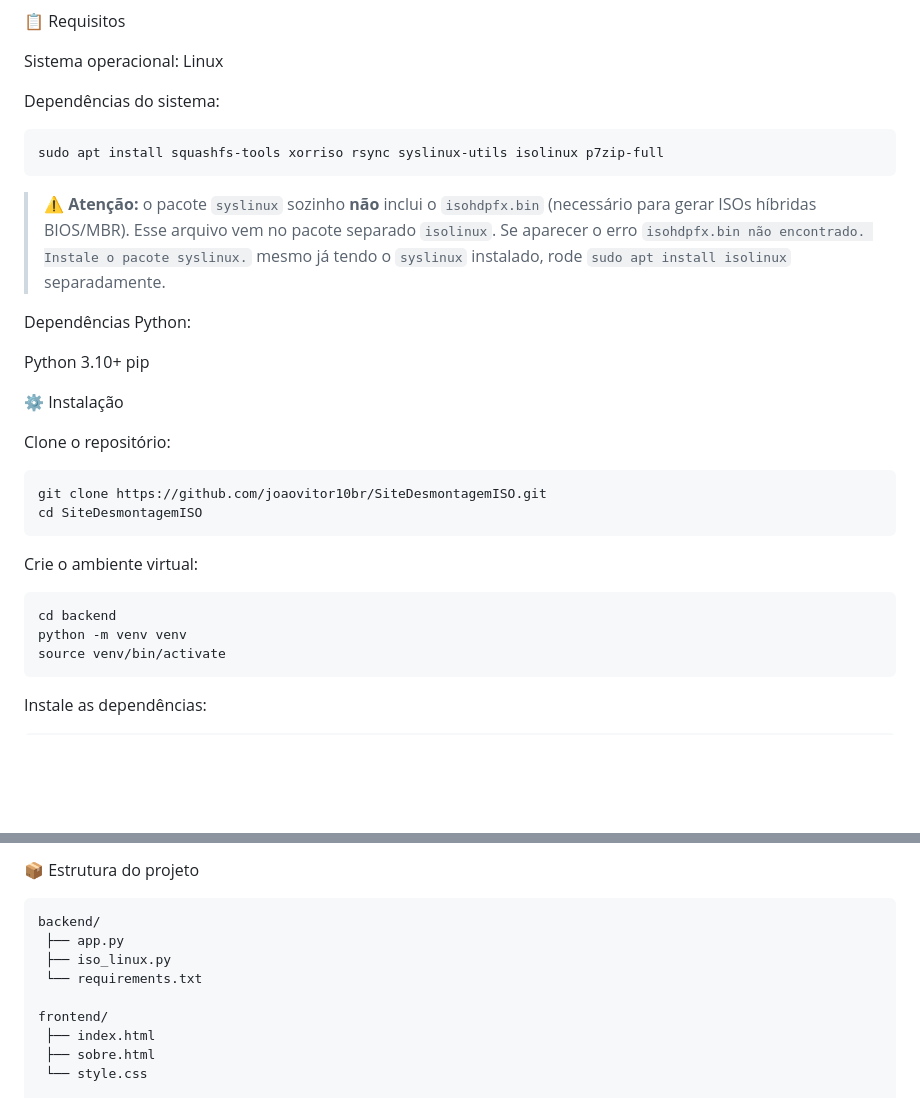
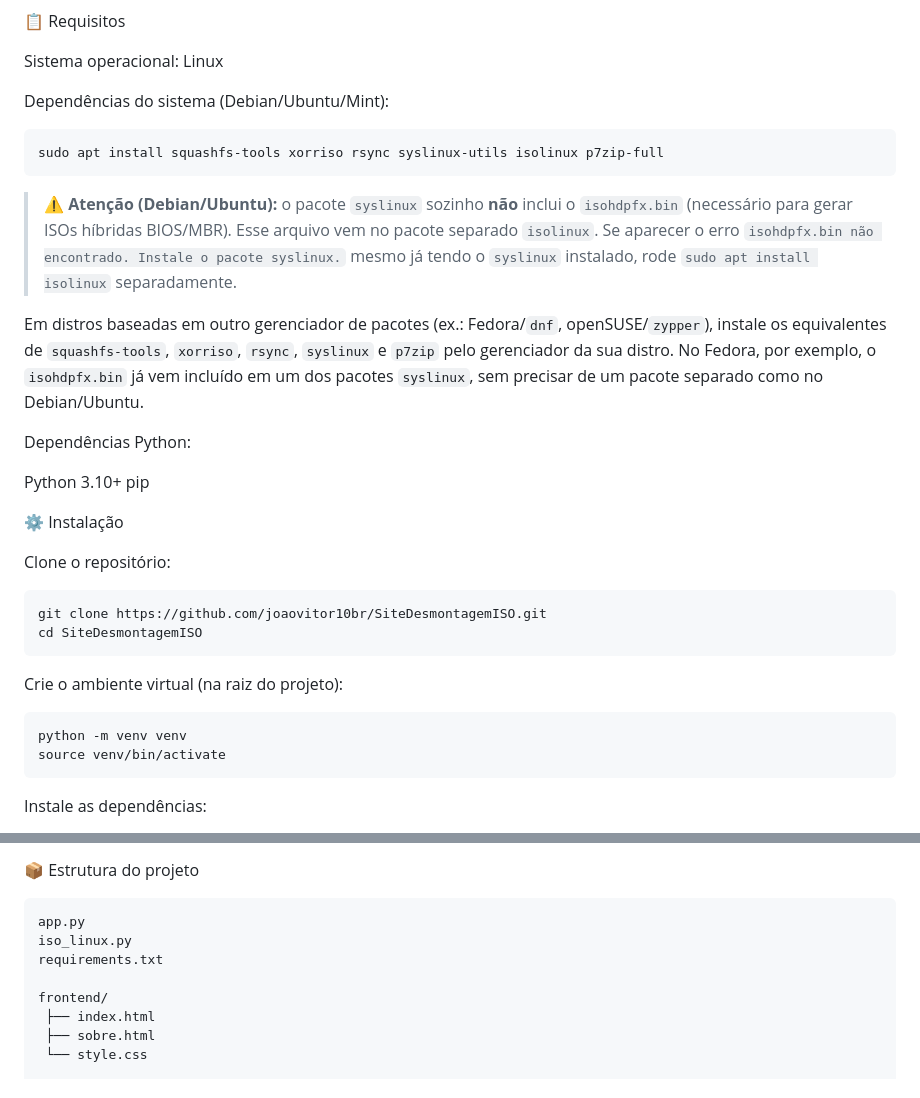
Before and after one commit to joaovitor10br/SiteDesmontagemISO, a Markdown page: README.md, 2 parts joined by grey strips. Drawn GitHub-style; blank space fills up the shorter version.

Commit message:
Revise README with updated dependencies and instructions
Updated system dependencies and instructions for different distributions. Clarified virtual environment setup and project structure.

````diff
--- a/README.md
+++ b/README.md
@@ -73,13 +73,15 @@ JavaScript (Fetch API)
 
 Sistema operacional: Linux
 
-Dependências do sistema:
+Dependências do sistema (Debian/Ubuntu/Mint):
 
 ```
 sudo apt install squashfs-tools xorriso rsync syslinux-utils isolinux p7zip-full
 ```
 
-> ⚠️ **Atenção:** o pacote `syslinux` sozinho **não** inclui o `isohdpfx.bin` (necessário para gerar ISOs híbridas BIOS/MBR). Esse arquivo vem no pacote separado `isolinux`. Se aparecer o erro `isohdpfx.bin não encontrado. Instale o pacote syslinux.` mesmo já tendo o `syslinux` instalado, rode `sudo apt install isolinux` separadamente.
+> ⚠️ **Atenção (Debian/Ubuntu):** o pacote `syslinux` sozinho **não** inclui o `isohdpfx.bin` (necessário para gerar ISOs híbridas BIOS/MBR). Esse arquivo vem no pacote separado `isolinux`. Se aparecer o erro `isohdpfx.bin não encontrado. Instale o pacote syslinux.` mesmo já tendo o `syslinux` instalado, rode `sudo apt install isolinux` separadamente.
+
+Em distros baseadas em outro gerenciador de pacotes (ex.: Fedora/`dnf`, openSUSE/`zypper`), instale os equivalentes de `squashfs-tools`, `xorriso`, `rsync`, `syslinux` e `p7zip` pelo gerenciador da sua distro. No Fedora, por exemplo, o `isohdpfx.bin` já vem incluído em um dos pacotes `syslinux`, sem precisar de um pacote separado como no Debian/Ubuntu.
 
 Dependências Python:
 
@@ -95,10 +97,9 @@ git clone https://github.com/joaovitor10br/SiteDesmontagemISO.git
 cd SiteDesmontagemISO
 ```
 
-Crie o ambiente virtual:
+Crie o ambiente virtual (na raiz do projeto):
 
 ```
-cd backend
 python -m venv venv
 source venv/bin/activate
 ```
@@ -135,10 +136,9 @@ VirtualBox / QEMU (BIOS e UEFI)
 📦 Estrutura do projeto
 
 ```
-backend/
- ├── app.py
- ├── iso_linux.py
- └── requirements.txt
+app.py
+iso_linux.py
+requirements.txt
 
 frontend/
  ├── index.html
````
